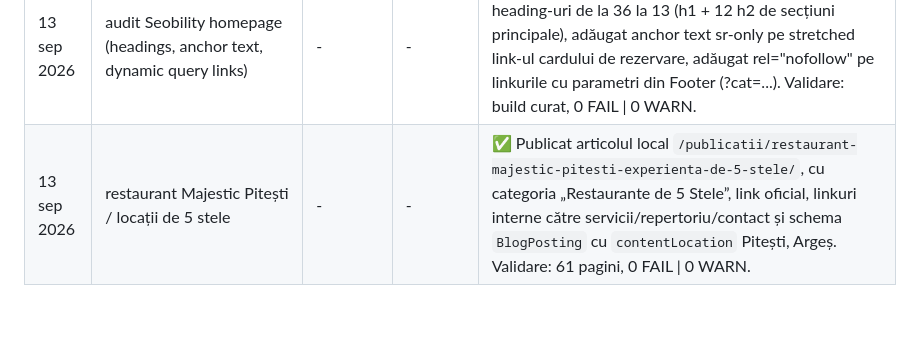
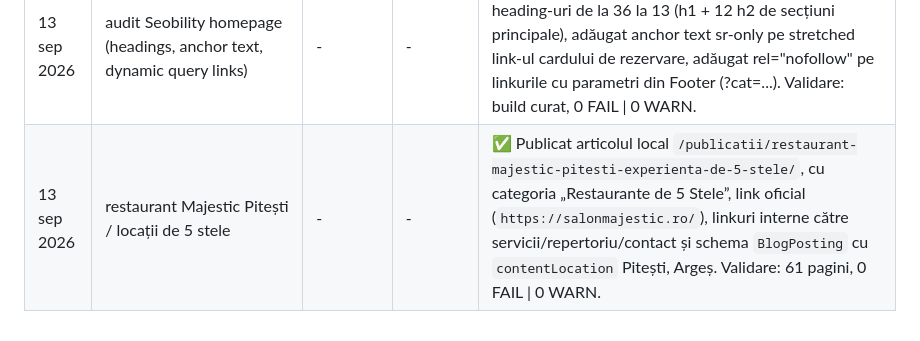
Before and after one commit to florentinapanaofficial-hash/Site-Trupa, a Markdown page: cheia-ferrari/2-Tracker-SEO.md, the part around the change. GitHub-like rendering.

Commit message:
fix(blog): actualizare URL restaurant Majestic catre salonmajestic.ro

```diff
--- a/cheia-ferrari/2-Tracker-SEO.md
+++ b/cheia-ferrari/2-Tracker-SEO.md
@@ -30,4 +30,4 @@ Aici vom nota evoluția săptămânală pentru a ne asigura că creștem, nu bat
 | 12 sep 2026 | navigație Comunitate | - | - | ✅ Adăugat butonul `Comunitate` în panoul meniului principal desktop, cu ruta canonicală `/comunitate/`. Validare: `npm run seo:check` => 60 pagini, 0 FAIL \| 0 WARN; build complet. |
 | 13 sep 2026 | audit Seobility (Page Structure & Links) | - | - | ✅ Audit complet & remedieri Seobility: eliminați 4 <h2> paraziți din Header global, ierarhie h1->h2->h3 restabilită pe membri.astro & live.astro, div-uri în loc de h2/h3 pe widget-uri UI/modal, alt-uri lightbox & dimensiuni imagini, rel="noopener noreferrer" și ancore descriptive. Validare: 60 pagini, 0 FAIL \| 0 WARN; build curat. |
 | 13 sep 2026 | audit Seobility homepage (headings, anchor text, dynamic query links) | - | - | ✅ Optimizare homepage Seobility: redus numărul de heading-uri de la 36 la 13 (h1 + 12 h2 de secțiuni principale), adăugat anchor text sr-only pe stretched link-ul cardului de rezervare, adăugat rel="nofollow" pe linkurile cu parametri din Footer (?cat=...). Validare: build curat, 0 FAIL \| 0 WARN. |
-| 13 sep 2026 | restaurant Majestic Pitești / locații de 5 stele | - | - | ✅ Publicat articolul local `/publicatii/restaurant-majestic-pitesti-experienta-de-5-stele/`, cu categoria „Restaurante de 5 Stele”, link oficial, linkuri interne către servicii/repertoriu/contact și schema `BlogPosting` cu `contentLocation` Pitești, Argeș. Validare: 61 pagini, 0 FAIL \| 0 WARN. |
+| 13 sep 2026 | restaurant Majestic Pitești / locații de 5 stele | - | - | ✅ Publicat articolul local `/publicatii/restaurant-majestic-pitesti-experienta-de-5-stele/`, cu categoria „Restaurante de 5 Stele”, link oficial (`https://salonmajestic.ro/`), linkuri interne către servicii/repertoriu/contact și schema `BlogPosting` cu `contentLocation` Pitești, Argeș. Validare: 61 pagini, 0 FAIL \| 0 WARN. |
```
Also changed, not shown: cheia-ferrari/3-Jurnal-Actiuni.md (+1 -1 lines), 1 other file.
